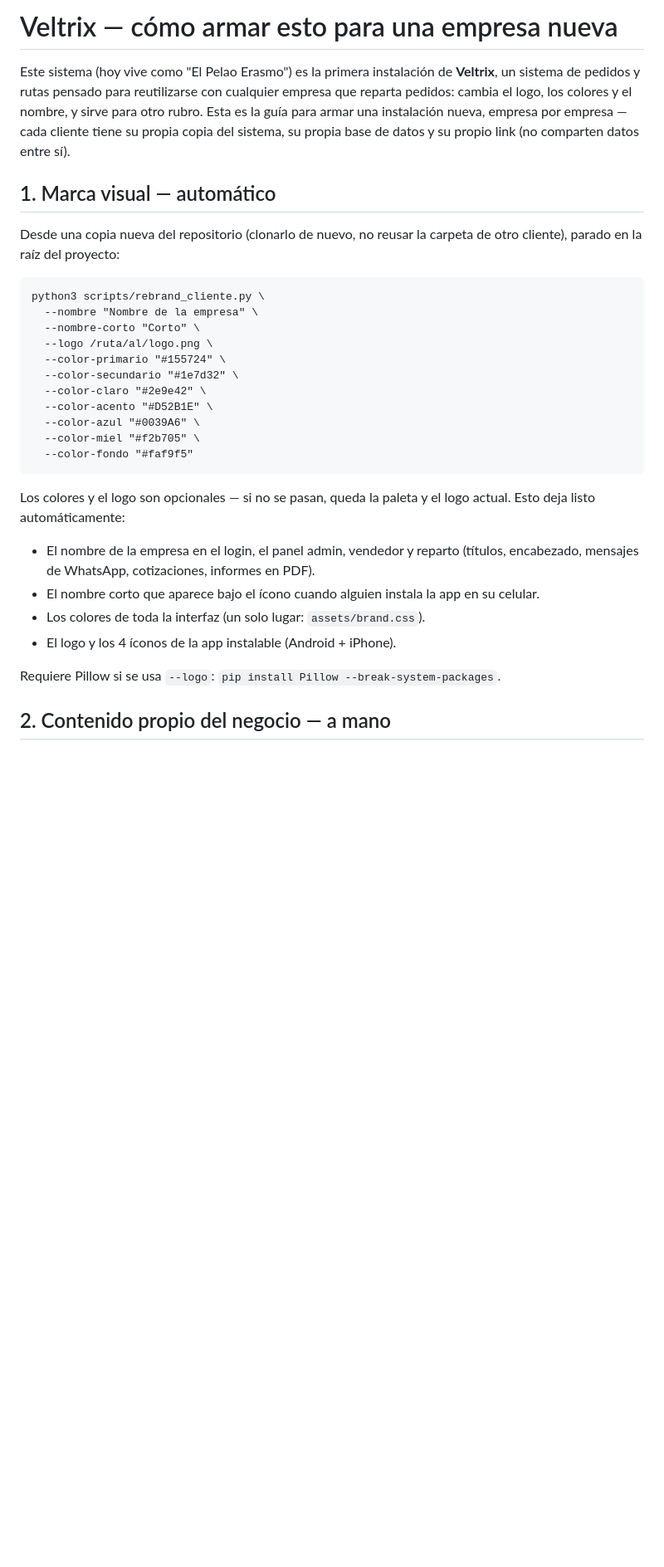
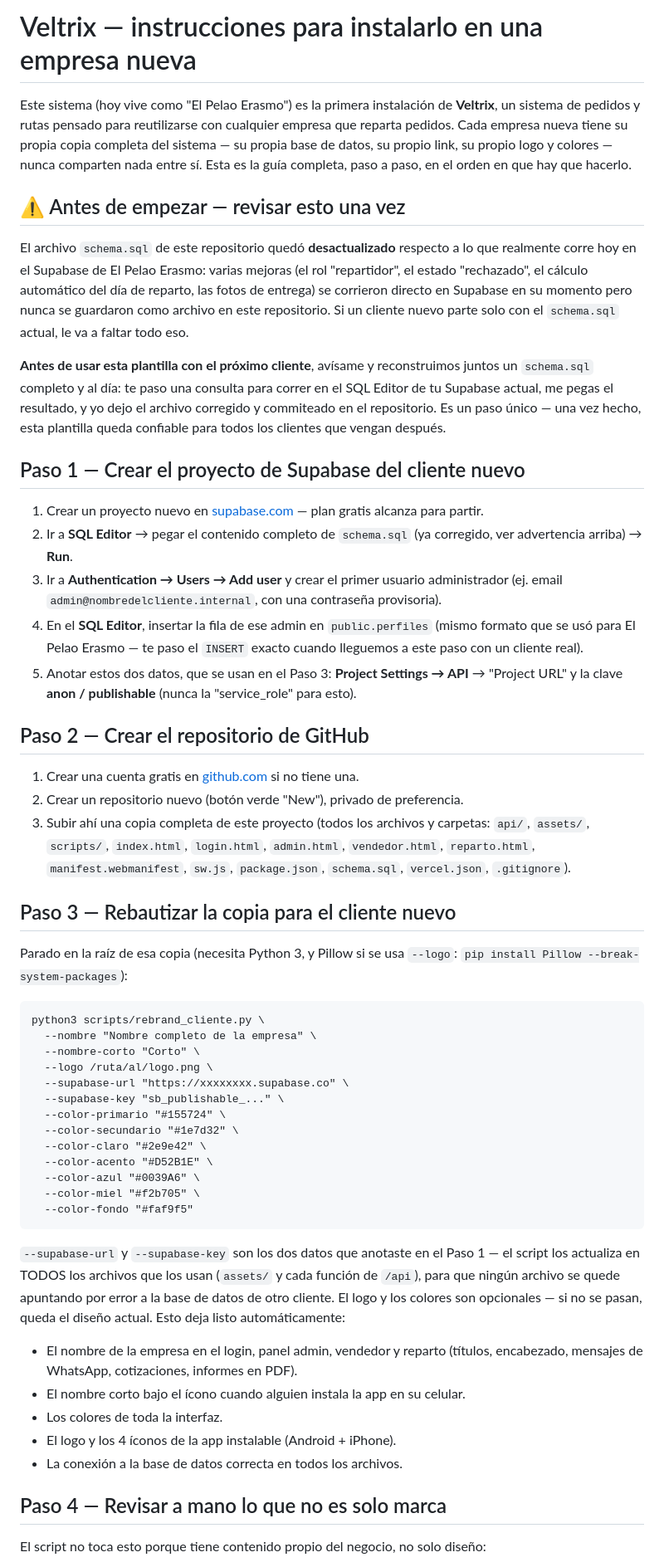
Before and after one commit to Viexlatam-codificador/pelao-erasmo-sistema, a Markdown page: REBRANDING.md, the part around one of its changes. Shown at 83% size. GitHub-like rendering; blank space fills up the shorter version.

````diff
--- a/REBRANDING.md
+++ b/REBRANDING.md
@@ -1,22 +1,66 @@
-# Veltrix — cómo armar esto para una empresa nueva
+# Veltrix — instrucciones para instalarlo en una empresa nueva
 
 Este sistema (hoy vive como "El Pelao Erasmo") es la primera instalación de
 **Veltrix**, un sistema de pedidos y rutas pensado para reutilizarse con
-cualquier empresa que reparta pedidos: cambia el logo, los colores y el
-nombre, y sirve para otro rubro. Esta es la guía para armar una instalación
-nueva, empresa por empresa — cada cliente tiene su propia copia del sistema,
-su propia base de datos y su propio link (no comparten datos entre sí).
+cualquier empresa que reparta pedidos. Cada empresa nueva tiene su propia
+copia completa del sistema — su propia base de datos, su propio link, su
+propio logo y colores — nunca comparten nada entre sí. Esta es la guía
+completa, paso a paso, en el orden en que hay que hacerlo.
 
-## 1. Marca visual — automático
+## ⚠️ Antes de empezar — revisar esto una vez
 
-Desde una copia nueva del repositorio (clonarlo de nuevo, no reusar la
-carpeta de otro cliente), parado en la raíz del proyecto:
+El archivo `schema.sql` de este repositorio quedó **desactualizado**
+respecto a lo que realmente corre hoy en el Supabase de El Pelao Erasmo:
+varias mejoras (el rol "repartidor", el estado "rechazado", el cálculo
+automático del día de reparto, las fotos de entrega) se corrieron
+directo en Supabase en su momento pero nunca se guardaron como archivo en
+este repositorio. Si un cliente nuevo parte solo con el `schema.sql` actual,
+le va a faltar todo eso.
+
+**Antes de usar esta plantilla con el próximo cliente**, avísame y
+reconstruimos juntos un `schema.sql` completo y al día: te paso una consulta
+para correr en el SQL Editor de tu Supabase actual, me pegas el resultado, y
+yo dejo el archivo corregido y commiteado en el repositorio. Es un paso
+único — una vez hecho, esta plantilla queda confiable para todos los
+clientes que vengan después.
+
+## Paso 1 — Crear el proyecto de Supabase del cliente nuevo
+
+1. Crear un proyecto nuevo en [supabase.com](https://supabase.com/dashboard) —
+   plan gratis alcanza para partir.
+2. Ir a **SQL Editor** → pegar el contenido completo de `schema.sql` (ya
+   corregido, ver advertencia arriba) → **Run**.
+3. Ir a **Authentication → Users → Add user** y crear el primer usuario
+   administrador (ej. email `admin@nombredelcliente.internal`, con una
+   contraseña provisoria).
+4. En el **SQL Editor**, insertar la fila de ese admin en `public.perfiles`
+   (mismo formato que se usó para El Pelao Erasmo — te paso el `INSERT`
+   exacto cuando lleguemos a este paso con un cliente real).
+5. Anotar estos dos datos, que se usan en el Paso 3:
+   **Project Settings → API** → "Project URL" y la clave **anon /
+   publishable** (nunca la "service_role" para esto).
+
+## Paso 2 — Crear el repositorio de GitHub
+
+1. Crear una cuenta gratis en [github.com](https://github.com) si no tiene una.
+2. Crear un repositorio nuevo (botón verde "New"), privado de preferencia.
+3. Subir ahí una copia completa de este proyecto (todos los archivos y
+   carpetas: `api/`, `assets/`, `scripts/`, `index.html`, `login.html`,
+   `admin.html`, `vendedor.html`, `reparto.html`, `manifest.webmanifest`,
+   `sw.js`, `package.json`, `schema.sql`, `vercel.json`, `.gitignore`).
+
+## Paso 3 — Rebautizar la copia para el cliente nuevo
+
+Parado en la raíz de esa copia (necesita Python 3, y Pillow si se usa
+`--logo`: `pip install Pillow --break-system-packages`):
 
 ```
 python3 scripts/rebrand_cliente.py \
-  --nombre "Nombre de la empresa" \
+  --nombre "Nombre completo de la empresa" \
   --nombre-corto "Corto" \
   --logo /ruta/al/logo.png \
+  --supabase-url "https://xxxxxxxx.supabase.co" \
+  --supabase-key "sb_publishable_..." \
   --color-primario "#155724" \
   --color-secundario "#1e7d32" \
   --color-claro "#2e9e42" \
@@ -26,17 +70,22 @@ python3 scripts/rebrand_cliente.py \
   --color-fondo "#faf9f5"
 ```
 
-Los colores y el logo son opcionales — si no se pasan, queda la paleta y el
-logo actual. Esto deja listo automáticamente:
+`--supabase-url` y `--supabase-key` son los dos datos que anotaste en el
+Paso 1 — el script los actualiza en TODOS los archivos que los usan
+(`assets/` y cada función de `/api`), para que ningún archivo se quede
+apuntando por error a la base de datos de otro cliente. El logo y los
+colores son opcionales — si no se pasan, queda el diseño actual. Esto deja
+listo automáticamente:
 
-- El nombre de la empresa en el login, el panel admin, vendedor y reparto
+- El nombre de la empresa en el login, panel admin, vendedor y reparto
   (títulos, encabezado, mensajes de WhatsApp, cotizaciones, informes en PDF).
-- El nombre corto que aparece bajo el ícono cuando alguien instala la app en
-  su celular.
-- Los colores de toda la interfaz (un solo lugar: `assets/brand.css`).
+- El nombre corto bajo el ícono cuando alguien instala la app en su celular.
+- Los colores de toda la interfaz.
 - El logo y los 4 íconos de la app instalable (Android + iPhone).
+- La conexión a la base de datos correcta en todos los archivos.
 
-Requiere Pillow si se usa `--logo`: `pip install Pillow --break-system-packages`.
+## Paso 4 — Revisar a mano lo que no es solo marca
 
-## 2. Contenido propio del negocio — a mano
+El script no toca esto porque tiene contenido propio del negocio, no solo
+diseño:
 
````
Also changed, not shown: other parts of REBRANDING.md (+48 -39 lines).
